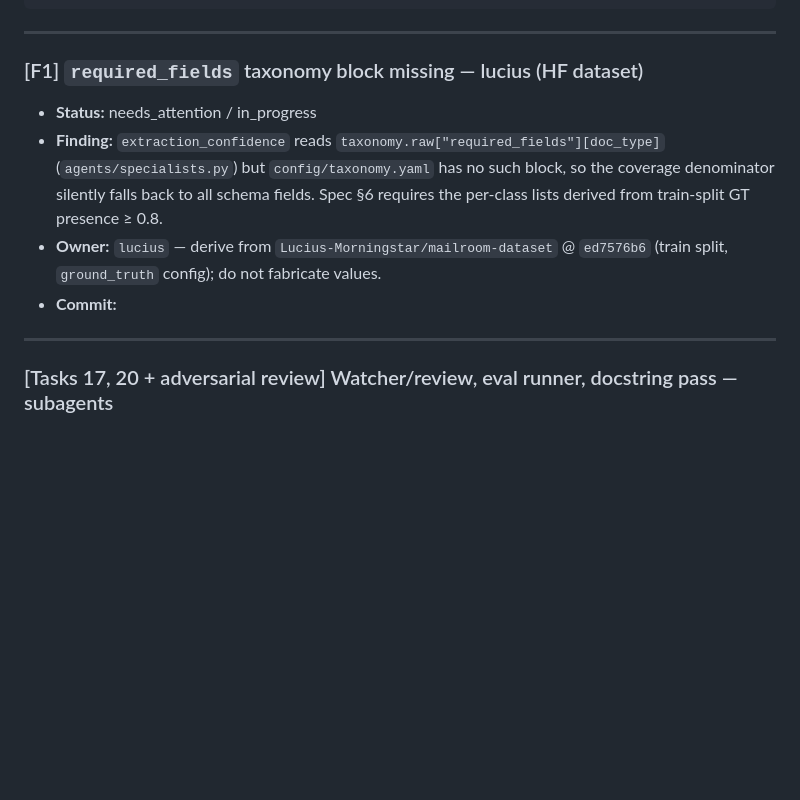
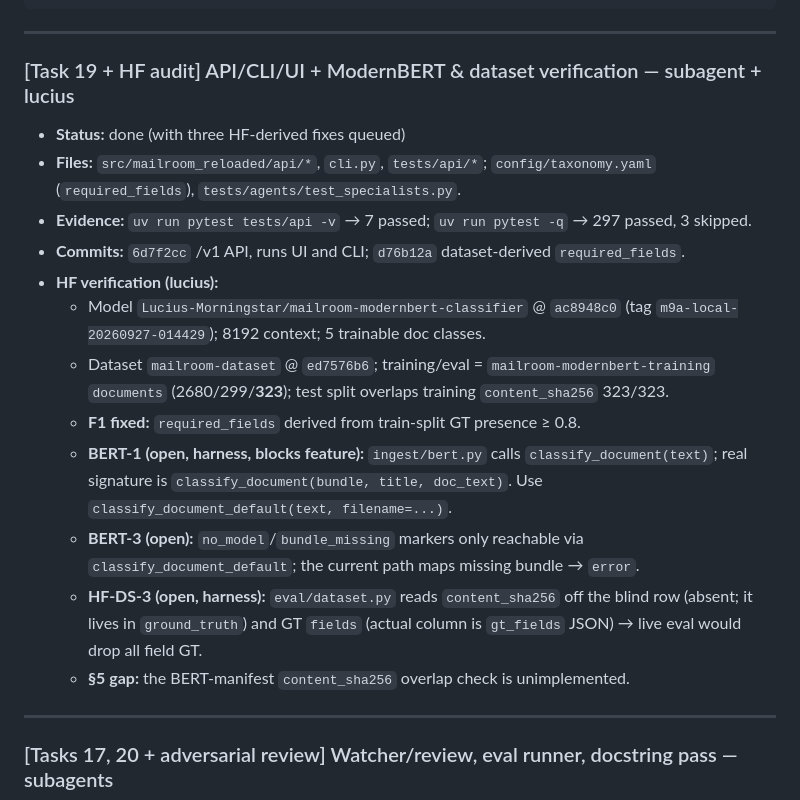
Before and after one commit to Exios66/mailroom-reloaded, a Markdown page: DISCUSSION_BOARD.md, the part around the change. Rendered like a GitHub page; blank space fills up the shorter version.

Commit message:
docs(board): record Task 19 + HuggingFace audit (F1 fixed, BERT-1/3, HF-DS-3)

```diff
--- a/DISCUSSION_BOARD.md
+++ b/DISCUSSION_BOARD.md
@@ -23,15 +23,27 @@ this is a ledger, not a governance board.
 
 ---
 
-### [F1] `required_fields` taxonomy block missing — lucius (HF dataset)
-- **Status:** needs_attention / in_progress
-- **Finding:** `extraction_confidence` reads `taxonomy.raw["required_fields"][doc_type]`
-  (`agents/specialists.py`) but `config/taxonomy.yaml` has no such block, so the
-  coverage denominator silently falls back to all schema fields. Spec §6 requires
-  the per-class lists derived from train-split GT presence ≥ 0.8.
-- **Owner:** `lucius` — derive from `Lucius-Morningstar/mailroom-dataset` @ `ed7576b6`
-  (train split, `ground_truth` config); do not fabricate values.
-- **Commit:** <pending>
+### [Task 19 + HF audit] API/CLI/UI + ModernBERT & dataset verification — subagent + lucius
+- **Status:** done (with three HF-derived fixes queued)
+- **Files:** `src/mailroom_reloaded/api/*`, `cli.py`, `tests/api/*`;
+  `config/taxonomy.yaml` (`required_fields`), `tests/agents/test_specialists.py`.
+- **Evidence:** `uv run pytest tests/api -v` → 7 passed; `uv run pytest -q` → 297 passed, 3 skipped.
+- **Commits:** `6d7f2cc` /v1 API, runs UI and CLI; `d76b12a` dataset-derived `required_fields`.
+- **HF verification (lucius):**
+  - Model `Lucius-Morningstar/mailroom-modernbert-classifier` @ `ac8948c0`
+    (tag `m9a-local-20260927-014429`); 8192 context; 5 trainable doc classes.
+  - Dataset `mailroom-dataset` @ `ed7576b6`; training/eval = `mailroom-modernbert-training`
+    `documents` (2680/299/**323**); test split overlaps training `content_sha256` 323/323.
+  - **F1 fixed:** `required_fields` derived from train-split GT presence ≥ 0.8.
+  - **BERT-1 (open, harness, blocks feature):** `ingest/bert.py` calls
+    `classify_document(text)`; real signature is `classify_document(bundle, title, doc_text)`.
+    Use `classify_document_default(text, filename=...)`.
+  - **BERT-3 (open):** `no_model`/`bundle_missing` markers only reachable via
+    `classify_document_default`; the current path maps missing bundle → `error`.
+  - **HF-DS-3 (open, harness):** `eval/dataset.py` reads `content_sha256` off the
+    blind row (absent; it lives in `ground_truth`) and GT `fields` (actual column is
+    `gt_fields` JSON) → live eval would drop all field GT.
+  - **§5 gap:** the BERT-manifest `content_sha256` overlap check is unimplemented.
 
 ---
 
```
